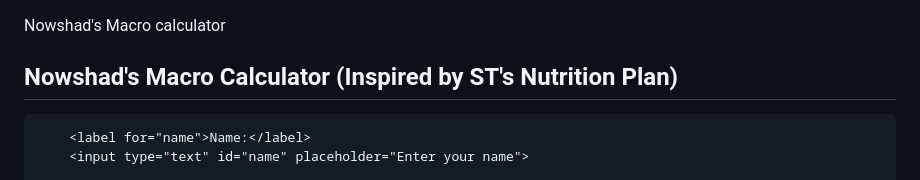
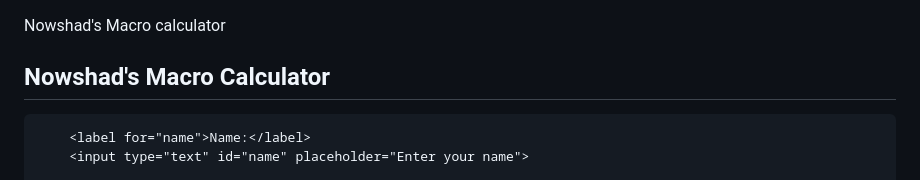
Before and after one commit to nowshad-macro-calculator/Macro-Calculator-of-Nowshad, a Markdown page: README.md, the part around the change. GitHub-like rendering.

```diff
--- a/README.md
+++ b/README.md
@@ -76,7 +76,7 @@ Nowshad's Macro calculator
 </head>
 <body>
     <div class="container">
-        <h2>Nowshad's Macro Calculator (Inspired by ST's Nutrition Plan)</h2>
+        <h2>Nowshad's Macro Calculator </h2>
 
         <label for="name">Name:</label>
         <input type="text" id="name" placeholder="Enter your name">
```
